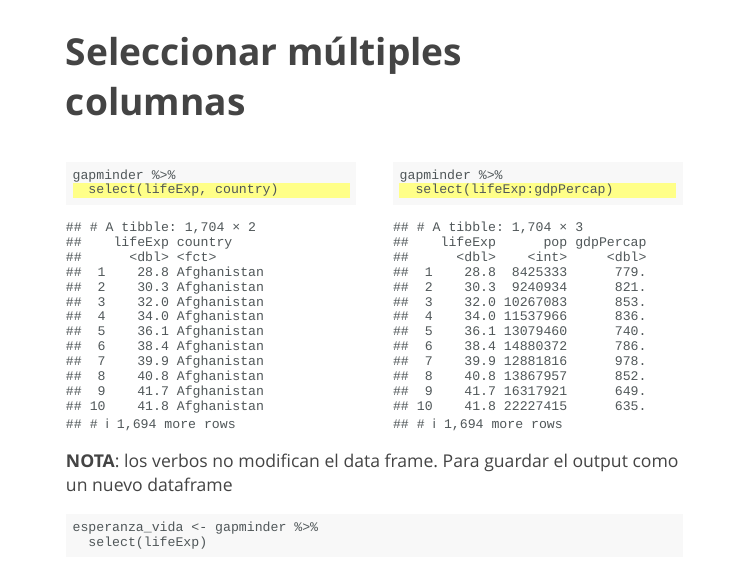
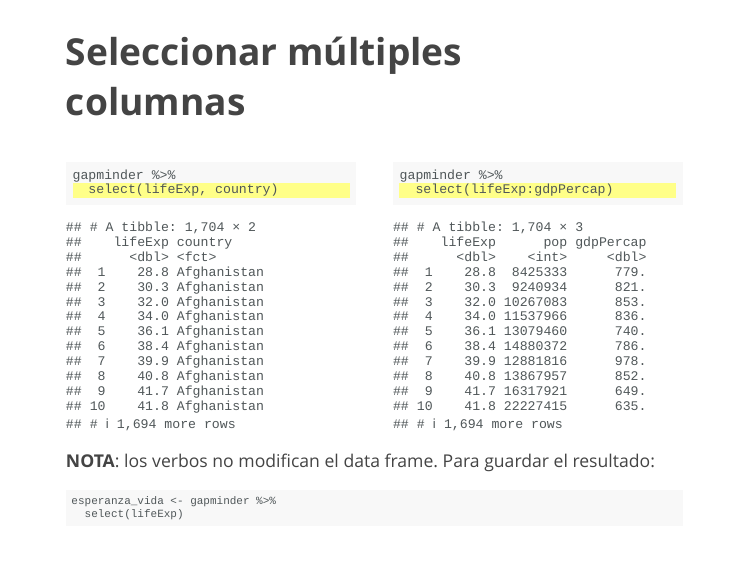
Before and after one commit to cunef-aeinf/inf-26-27, an R Markdown document (tema2/tema2-2.Rmd): page 12 of 69. Rendered offline with R 4.5, knitr and Pandoc, with nearby package versions; the slides are laid out offline by our stand-in for remark.js, each with all of its steps uncovered, in fonts that may differ from those the slides ask for, and without slide numbers, shadows or browser add-ons; the gapminder table comes from the copy in Python's plotly package.

Commit message:
Publicar 2.2 (Transformacion) y su Lab 2.2, y arreglar desbordes
Publicado en el indice el 2.2 y el Lab 2.2; del 2.3 en adelante sigue
todo comentado.

Revision de desbordes antes de publicar. Al afinar el detector (mide
tinta pegada al borde inferior, ahora con umbral mas sensible para
captar fondos gris claro) aparecieron tres que el umbral anterior
dejaba pasar, dos de ellos en el 2.1 ya publicado:

- 2.2 'Agrupaciones por varias variables': la salida del tibble se
  cortaba en la fila 9 de 10. Se reduce el bloque al 90% con .midi y
  se elimina una linea suelta con un punto que ocupaba espacio
- 2.2 'Seleccionar multiples columnas': el ultimo bloque de codigo
  quedaba cortado. En castellano la nota ocupaba dos lineas frente a
  una en ingles, asi que se acorta
- 2.1 'Transformaciones estadisticas': el grafico perdia las etiquetas
  del eje x en la version castellana, cuyo titulo es mas largo
- 2.2: una linea de codigo de 89 caracteres se cortaba por la derecha

.midi no surtia efecto porque .remark-code fija font-size:12pt en
absoluto y ganaba sobre el porcentaje; se anade una regla explicita
para el codigo dentro de .midi.

Quedan a proposito dos volcados de consola: 'iris' entero (la leccion
es justo que inunda la consola frente al tibble) y '.$Species'.

Co-Authored-By: Claude Opus 5 (1M context) <noreply@anthropic.com>

````diff
--- a/tema0/ds_slides.css
+++ b/tema0/ds_slides.css
@@ -302,3 +302,10 @@ div.my-footer a {
 .remark-slide-content:not(.title-slide) img {
   max-height: 480px;
 }
+
+/* .midi reduce el tamano de fuente, pero .remark-code fija 12pt en
+   absoluto y ganaba. Se baja explicitamente el codigo dentro de .midi,
+   para las diapositivas cuya salida no cabe por poco. */
+.midi .remark-code, .midi .remark-code span {
+  font-size: 10pt;
+}
--- a/tema1/ds_slides.css
+++ b/tema1/ds_slides.css
@@ -301,3 +301,10 @@ div.my-footer a {
 .remark-slide-content:not(.title-slide) img {
   max-height: 480px;
 }
+
+/* .midi reduce el tamano de fuente, pero .remark-code fija 12pt en
+   absoluto y ganaba. Se baja explicitamente el codigo dentro de .midi,
+   para las diapositivas cuya salida no cabe por poco. */
+.midi .remark-code, .midi .remark-code span {
+  font-size: 10pt;
+}
--- a/tema2/ds_slides.css
+++ b/tema2/ds_slides.css
@@ -301,3 +301,10 @@ div.my-footer a {
 .remark-slide-content:not(.title-slide) img {
   max-height: 480px;
 }
+
+/* .midi reduce el tamano de fuente, pero .remark-code fija 12pt en
+   absoluto y ganaba. Se baja explicitamente el codigo dentro de .midi,
+   para las diapositivas cuya salida no cabe por poco. */
+.midi .remark-code, .midi .remark-code span {
+  font-size: 10pt;
+}
--- a/tema2/tema2-2.Rmd
+++ b/tema2/tema2-2.Rmd
@@ -195,11 +195,13 @@ gapminder %>%
 ```
 ]
 
-**NOTA**: los verbos no modifican el data frame. Para guardar el output como un nuevo dataframe
+**NOTA**: los verbos no modifican el data frame. Para guardar el resultado:
+.midi[
 ```{r, eval=F}
 esperanza_vida <- gapminder %>%
   select(lifeExp)
 ```
+]
 
 ---
 ## Selección inversa
--- a/tema3/ds_slides.css
+++ b/tema3/ds_slides.css
@@ -301,3 +301,10 @@ div.my-footer a {
 .remark-slide-content:not(.title-slide) img {
   max-height: 480px;
 }
+
+/* .midi reduce el tamano de fuente, pero .remark-code fija 12pt en
+   absoluto y ganaba. Se baja explicitamente el codigo dentro de .midi,
+   para las diapositivas cuya salida no cabe por poco. */
+.midi .remark-code, .midi .remark-code span {
+  font-size: 10pt;
+}
--- a/tema4/ds_slides.css
+++ b/tema4/ds_slides.css
@@ -301,3 +301,10 @@ div.my-footer a {
 .remark-slide-content:not(.title-slide) img {
   max-height: 480px;
 }
+
+/* .midi reduce el tamano de fuente, pero .remark-code fija 12pt en
+   absoluto y ganaba. Se baja explicitamente el codigo dentro de .midi,
+   para las diapositivas cuya salida no cabe por poco. */
+.midi .remark-code, .midi .remark-code span {
+  font-size: 10pt;
+}
--- a/tema5/ds_slides.css
+++ b/tema5/ds_slides.css
@@ -301,3 +301,10 @@ div.my-footer a {
 .remark-slide-content:not(.title-slide) img {
   max-height: 480px;
 }
+
+/* .midi reduce el tamano de fuente, pero .remark-code fija 12pt en
+   absoluto y ganaba. Se baja explicitamente el codigo dentro de .midi,
+   para las diapositivas cuya salida no cabe por poco. */
+.midi .remark-code, .midi .remark-code span {
+  font-size: 10pt;
+}
````
Also changed, not shown: index.Rmd (+4 -4 lines), tema2/tema2-1.Rmd (+2 -0 lines), index.html, tema2/tema2-1.html, tema2/tema2-2.html, tema2/tema2-2.Rmd (7 more changed lines).
